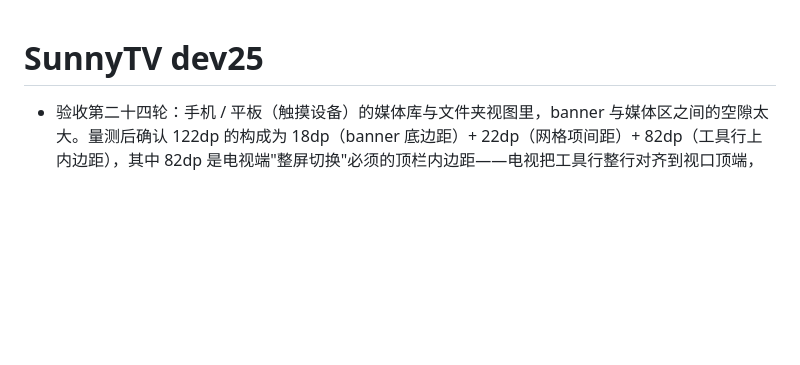
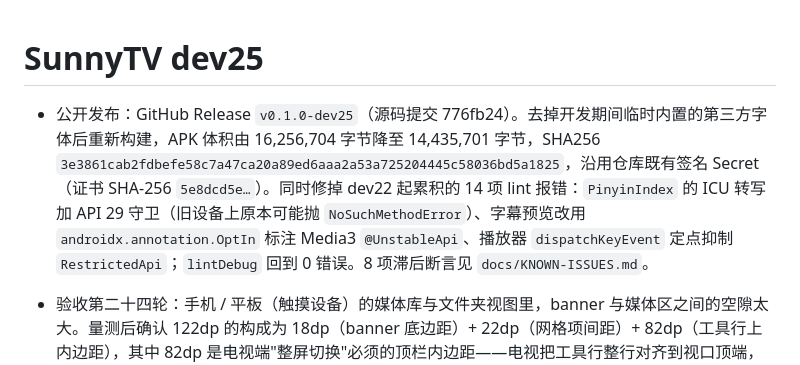
Before and after one commit to xudong7587/SunnyTV, a Markdown page: CHANGELOG.md, the part around the change. Rendered like a GitHub page; blank space fills up the shorter version.

```diff
--- a/CHANGELOG.md
+++ b/CHANGELOG.md
@@ -1,4 +1,6 @@
 # SunnyTV dev25
+
+- 公开发布：GitHub Release `v0.1.0-dev25`（源码提交 776fb24）。去掉开发期间临时内置的第三方字体后重新构建，APK 体积由 16,256,704 字节降至 14,435,701 字节，SHA256 `3e3861cab2fdbefe58c7a47ca20a89ed6aaa2a53a725204445c58036bd5a1825`，沿用仓库既有签名 Secret（证书 SHA-256 `5e8dcd5e…`）。同时修掉 dev22 起累积的 14 项 lint 报错：`PinyinIndex` 的 ICU 转写加 API 29 守卫（旧设备上原本可能抛 `NoSuchMethodError`）、字幕预览改用 `androidx.annotation.OptIn` 标注 Media3 `@UnstableApi`、播放器 `dispatchKeyEvent` 定点抑制 `RestrictedApi`；`lintDebug` 回到 0 错误。8 项滞后断言见 `docs/KNOWN-ISSUES.md`。
 
 - 验收第二十四轮：手机 / 平板（触摸设备）的媒体库与文件夹视图里，banner 与媒体区之间的空隙太大。量测后确认 122dp 的构成为 18dp（banner 底边距）+ 22dp（网格项间距）+ 82dp（工具行上内边距），其中 82dp 是电视端"整屏切换"必须的顶栏内边距——电视把工具行整行对齐到视口顶端，靠它把标题与按钮留在顶栏下方；触摸设备自由滚动，这段就成了空白。现在触摸设备改用 8dp 上内边距（电视仍取 `pageTopPadding`），`LibraryHero` 底部留白触摸设备 18→10dp（电视不变）；`enterTools()` 与文件夹返回的落位偏移改为 `toolsTopInsetPx`，电视上逐值等于原来的 `pinnedTop`。结果：手机横屏 / 竖屏 122dp → 40dp，电视保持 122dp。新增 `BannerMediaGapTest` 同时断言这两个数字。详见 `docs/UI-DEV25.md`。
 
```
Also changed, not shown: docs/STATUS.md (+9 -0 lines).
